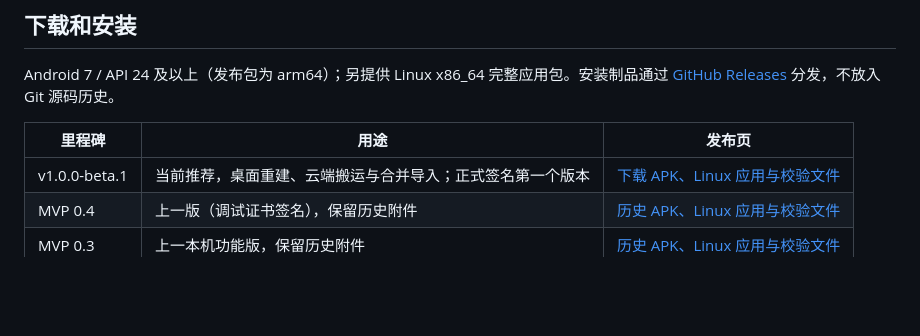
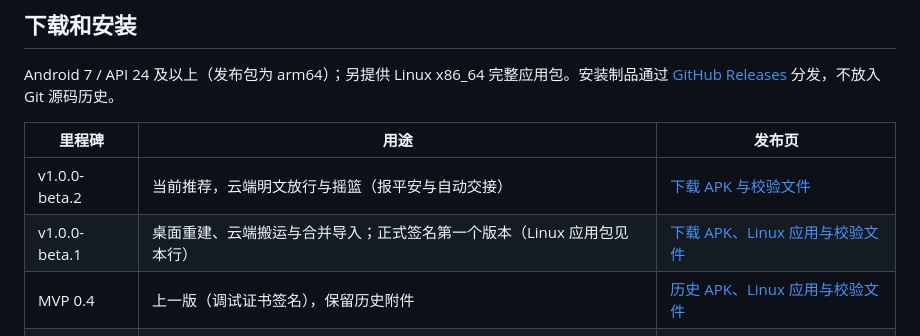
Before and after one commit to BA2F/LiveRelay, a Markdown page: README.md, the part around the change. Drawn GitHub-style; blank space fills up the shorter version.

Commit message:
docs: record the v1.0.0-beta.2 release (release notes, changelog, README)

```diff
--- a/README.md
+++ b/README.md
@@ -26,7 +26,8 @@ Android 7 / API 24 及以上（发布包为 arm64）；另提供 Linux x86_64
 
 | 里程碑 | 用途 | 发布页 |
 | --- | --- | --- |
-| v1.0.0-beta.1 | 当前推荐，桌面重建、云端搬运与合并导入；正式签名第一个版本 | [下载 APK、Linux 应用与校验文件](https://github.com/BA2F/LiveRelay/releases/tag/v1.0.0-beta.1) |
+| v1.0.0-beta.2 | 当前推荐，云端明文放行与摇篮（报平安与自动交接） | [下载 APK 与校验文件](https://github.com/BA2F/LiveRelay/releases/tag/v1.0.0-beta.2) |
+| v1.0.0-beta.1 | 桌面重建、云端搬运与合并导入；正式签名第一个版本（Linux 应用包见本行） | [下载 APK、Linux 应用与校验文件](https://github.com/BA2F/LiveRelay/releases/tag/v1.0.0-beta.1) |
 | MVP 0.4 | 上一版（调试证书签名），保留历史附件 | [历史 APK、Linux 应用与校验文件](https://github.com/BA2F/LiveRelay/releases/tag/mvp-0.4) |
 | MVP 0.3 | 上一本机功能版，保留历史附件 | [历史 APK、Linux 应用与校验文件](https://github.com/BA2F/LiveRelay/releases/tag/mvp-0.3) |
 | MVP 0.2 | 上一版侧载包 | [下载 APK 与校验文件](https://github.com/BA2F/LiveRelay/releases/tag/mvp-0.2) |
```
Also changed, not shown: CHANGELOG.md (+11 -0 lines), 1 other file.
